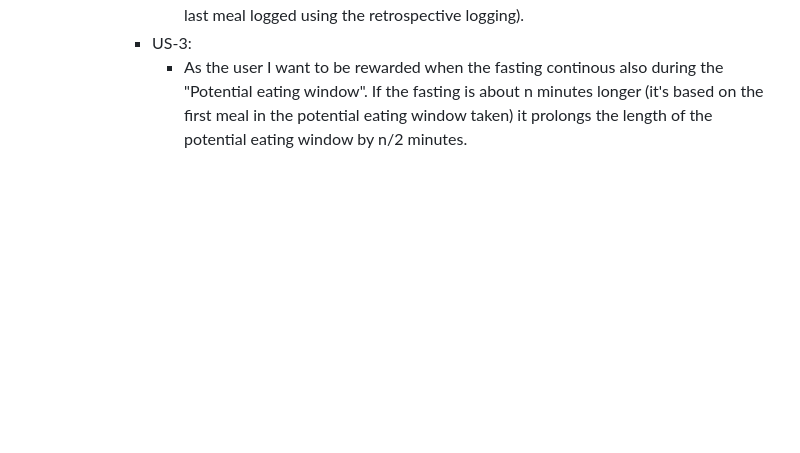
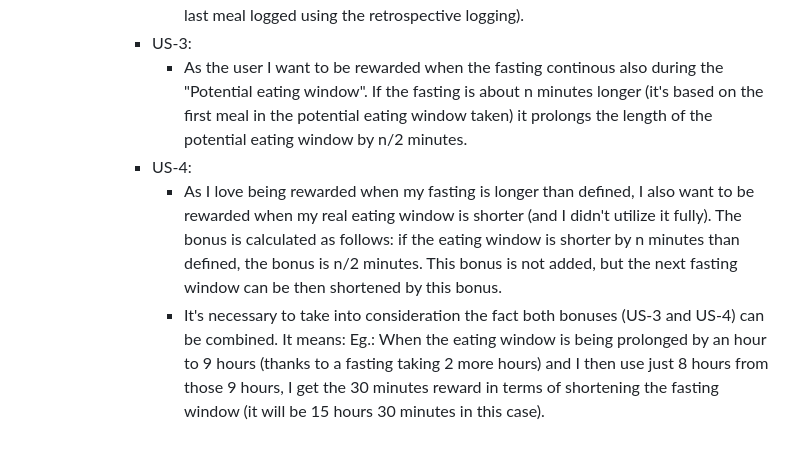
Before and after one commit to mpavlik26/intermittent-fasting, a Markdown page: user-stories.md, the part around the change. Rendered like a GitHub page; blank space fills up the shorter version.

Commit message:
US-4 story defined (not implemented yet)

```diff
--- a/user-stories.md
+++ b/user-stories.md
@@ -35,3 +35,6 @@
         - As the user I want to be able to log last meal using "Log last meal" button repeatedly, so that I can log the last meal at any time as I don't know if the meal I already ate was the last one or not. The last meal is the really last meal logged (including those last meal logged using the retrospective logging).
       - US-3:
         - As the user I want to be rewarded when the fasting continous also during the "Potential eating window". If the fasting is about n minutes longer (it's based on the first meal in the potential eating window taken) it prolongs the length of the potential eating window by n/2 minutes.
+      - US-4:
+        - As I love being rewarded when my fasting is longer than defined, I also want to be rewarded when my real eating window is shorter (and I didn't utilize it fully). The bonus is calculated as follows: if the eating window is shorter by n minutes than defined, the bonus is n/2 minutes. This bonus is not added, but the next fasting window can be then shortened by this bonus.
+        - It's necessary to take into consideration the fact both bonuses (US-3 and US-4) can be combined. It means: Eg.: When the eating window is being prolonged by an hour to 9 hours (thanks to a fasting taking 2 more hours) and I then use just 8 hours from those 9 hours, I get the 30 minutes reward in terms of shortening the fasting window (it will be 15 hours 30 minutes in this case).
```
